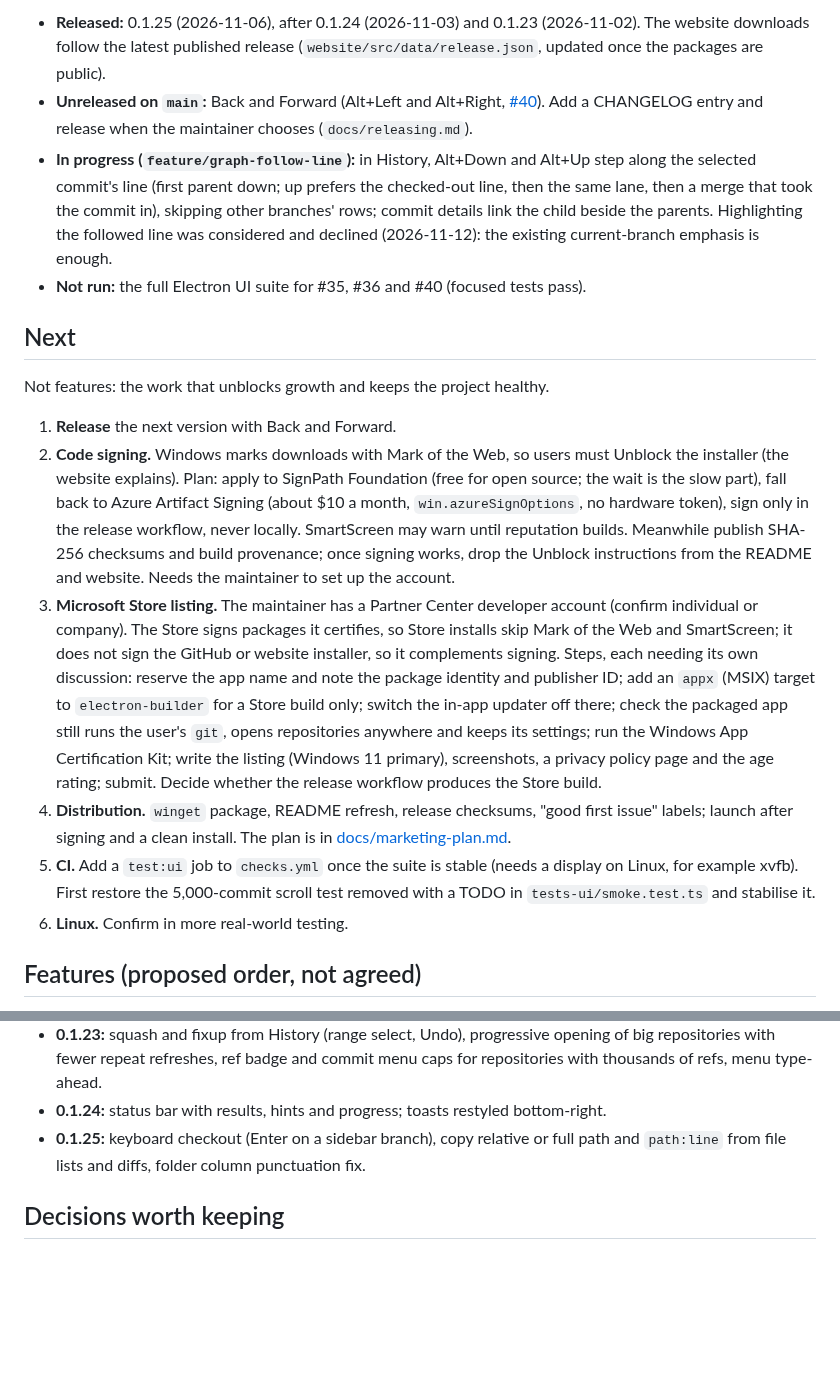
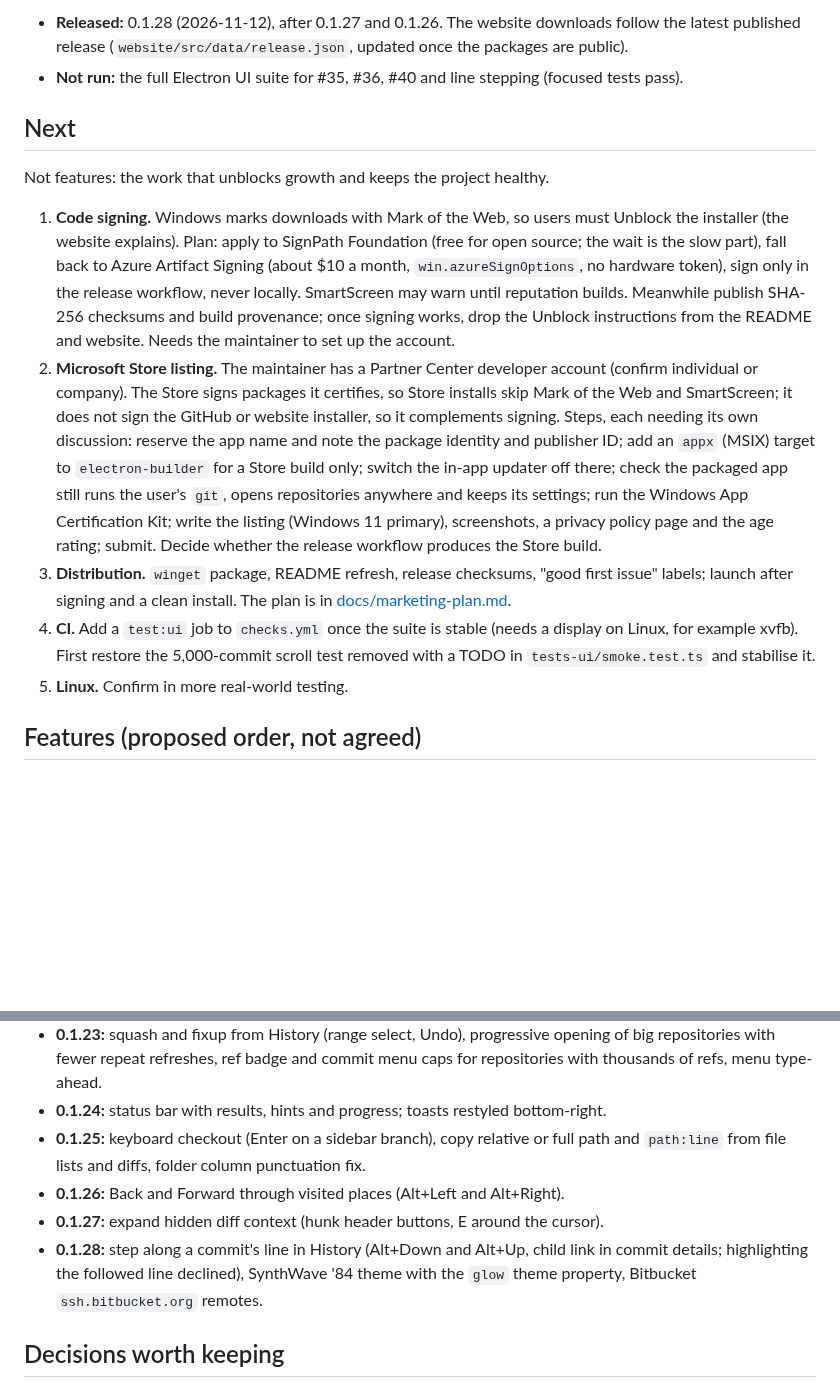
Before and after one commit to benfo/oak, a Markdown page: ROADMAP.md, 2 parts joined by grey strips. Rendered like a GitHub page; blank space fills up the shorter version.

Commit message:
Record 0.1.26 to 0.1.28 in the roadmap

```diff
--- a/ROADMAP.md
+++ b/ROADMAP.md
@@ -8,19 +8,16 @@ How to keep this file: it has one place for each kind of fact. When work moves,
 
-- **Released:** 0.1.25 (2026-11-06), after 0.1.24 (2026-11-03) and 0.1.23 (2026-11-02). The website downloads follow the latest published release (`website/src/data/release.json`, updated once the packages are public).
-- **Unreleased on `main`:** Back and Forward (Alt+Left and Alt+Right, [#40](https://github.com/benfo/oak/pull/40)). Add a CHANGELOG entry and release when the maintainer chooses (`docs/releasing.md`).
-- **In progress (`feature/graph-follow-line`):** in History, Alt+Down and Alt+Up step along the selected commit's line (first parent down; up prefers the checked-out line, then the same lane, then a merge that took the commit in), skipping other branches' rows; commit details link the child beside the parents. Highlighting the followed line was considered and declined (2026-11-12): the existing current-branch emphasis is enough.
-- **Not run:** the full Electron UI suite for #35, #36 and #40 (focused tests pass).
+- **Released:** 0.1.28 (2026-11-12), after 0.1.27 and 0.1.26. The website downloads follow the latest published release (`website/src/data/release.json`, updated once the packages are public).
+- **Not run:** the full Electron UI suite for #35, #36, #40 and line stepping (focused tests pass).
 
 ## Next
 
 Not features: the work that unblocks growth and keeps the project healthy.
 
-1. **Release** the next version with Back and Forward.
-2. **Code signing.** Windows marks downloads with Mark of the Web, so users must Unblock the installer (the website explains). Plan: apply to SignPath Foundation (free for open source; the wait is the slow part), fall back to Azure Artifact Signing (about $10 a month, `win.azureSignOptions`, no hardware token), sign only in the release workflow, never locally. SmartScreen may warn until reputation builds. Meanwhile publish SHA-256 checksums and build provenance; once signing works, drop the Unblock instructions from the README and website. Needs the maintainer to set up the account.
-3. **Microsoft Store listing.** The maintainer has a Partner Center developer account (confirm individual or company). The Store signs packages it certifies, so Store installs skip Mark of the Web and SmartScreen; it does not sign the GitHub or website installer, so it complements signing. Steps, each needing its own discussion: reserve the app name and note the package identity and publisher ID; add an `appx` (MSIX) target to `electron-builder` for a Store build only; switch the in-app updater off there; check the packaged app still runs the user's `git`, opens repositories anywhere and keeps its settings; run the Windows App Certification Kit; write the listing (Windows 11 primary), screenshots, a privacy policy page and the age rating; submit. Decide whether the release workflow produces the Store build.
-4. **Distribution.** `winget` package, README refresh, release checksums, "good first issue" labels; launch after signing and a clean install. The plan is in [docs/marketing-plan.md](docs/marketing-plan.md).
-5. **CI.** Add a `test:ui` job to `checks.yml` once the suite is stable (needs a display on Linux, for example xvfb). First restore the 5,000-commit scroll test removed with a TODO in `tests-ui/smoke.test.ts` and stabilise it.
-6. **Linux.** Confirm in more real-world testing.
+1. **Code signing.** Windows marks downloads with Mark of the Web, so users must Unblock the installer (the website explains). Plan: apply to SignPath Foundation (free for open source; the wait is the slow part), fall back to Azure Artifact Signing (about $10 a month, `win.azureSignOptions`, no hardware token), sign only in the release workflow, never locally. SmartScreen may warn until reputation builds. Meanwhile publish SHA-256 checksums and build provenance; once signing works, drop the Unblock instructions from the README and website. Needs the maintainer to set up the account.
+2. **Microsoft Store listing.** The maintainer has a Partner Center developer account (confirm individual or company). The Store signs packages it certifies, so Store installs skip Mark of the Web and SmartScreen; it does not sign the GitHub or website installer, so it complements signing. Steps, each needing its own discussion: reserve the app name and note the package identity and publisher ID; add an `appx` (MSIX) target to `electron-builder` for a Store build only; switch the in-app updater off there; check the packaged app still runs the user's `git`, opens repositories anywhere and keeps its settings; run the Windows App Certification Kit; write the listing (Windows 11 primary), screenshots, a privacy policy page and the age rating; submit. Decide whether the release workflow produces the Store build.
+3. **Distribution.** `winget` package, README refresh, release checksums, "good first issue" labels; launch after signing and a clean install. The plan is in [docs/marketing-plan.md](docs/marketing-plan.md).
+4. **CI.** Add a `test:ui` job to `checks.yml` once the suite is stable (needs a display on Linux, for example xvfb). First restore the 5,000-commit scroll test removed with a TODO in `tests-ui/smoke.test.ts` and stabilise it.
+5. **Linux.** Confirm in more real-world testing.
 
 ## Features (proposed order, not agreed)
 
@@ -66,6 +63,9 @@ One line per release; details are in `CHANGELOG.md`. Versions are approximate be
 - **0.1.23:** squash and fixup from History (range select, Undo), progressive opening of big repositories with fewer repeat refreshes, ref badge and commit menu caps for repositories with thousands of refs, menu type-ahead.
 - **0.1.24:** status bar with results, hints and progress; toasts restyled bottom-right.
 - **0.1.25:** keyboard checkout (Enter on a sidebar branch), copy relative or full path and `path:line` from file lists and diffs, folder column punctuation fix.
+- **0.1.26:** Back and Forward through visited places (Alt+Left and Alt+Right).
+- **0.1.27:** expand hidden diff context (hunk header buttons, E around the cursor).
+- **0.1.28:** step along a commit's line in History (Alt+Down and Alt+Up, child link in commit details; highlighting the followed line declined), SynthWave '84 theme with the `glow` theme property, Bitbucket `ssh.bitbucket.org` remotes.
 
 ## Decisions worth keeping
 
```
Also changed, not shown: other parts of ROADMAP.md (+1 -1 lines).
